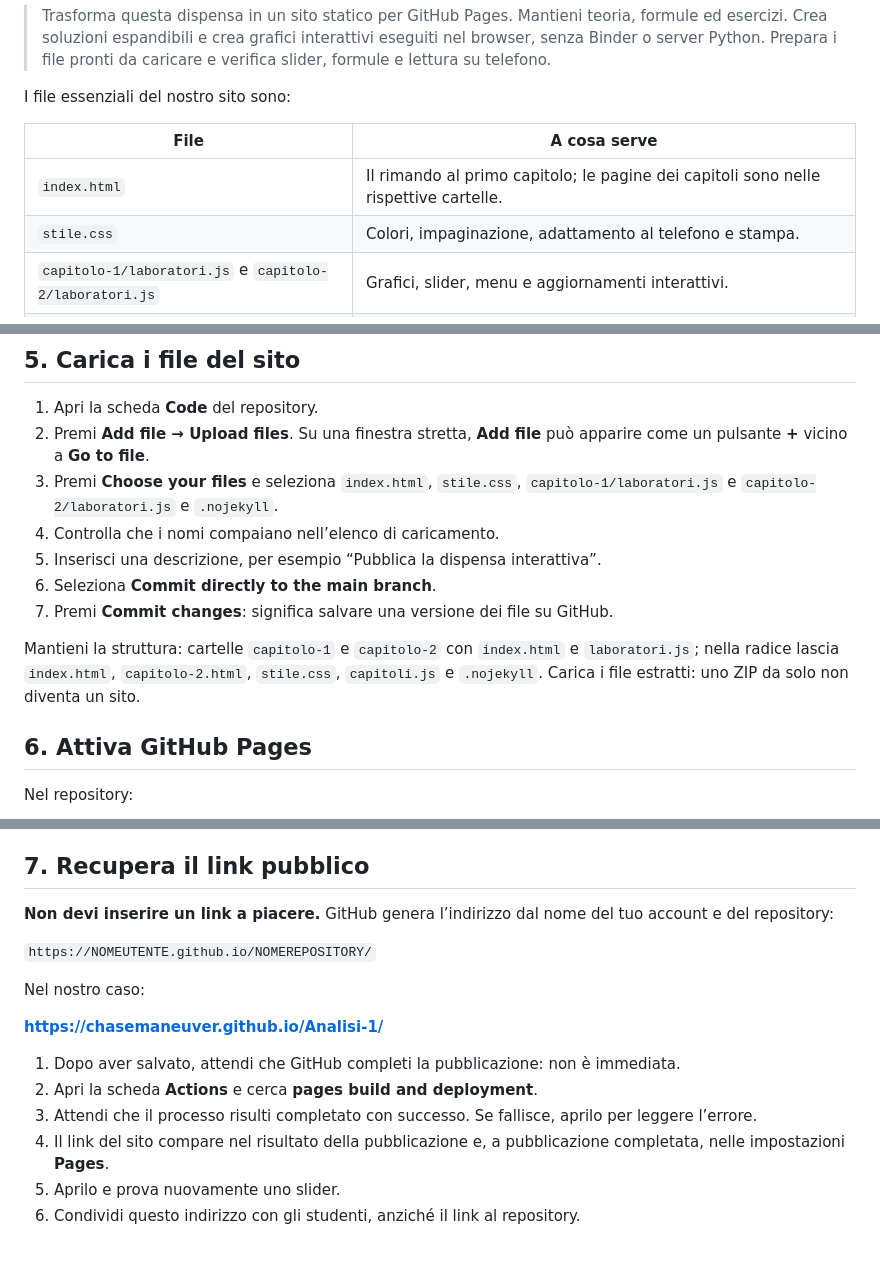
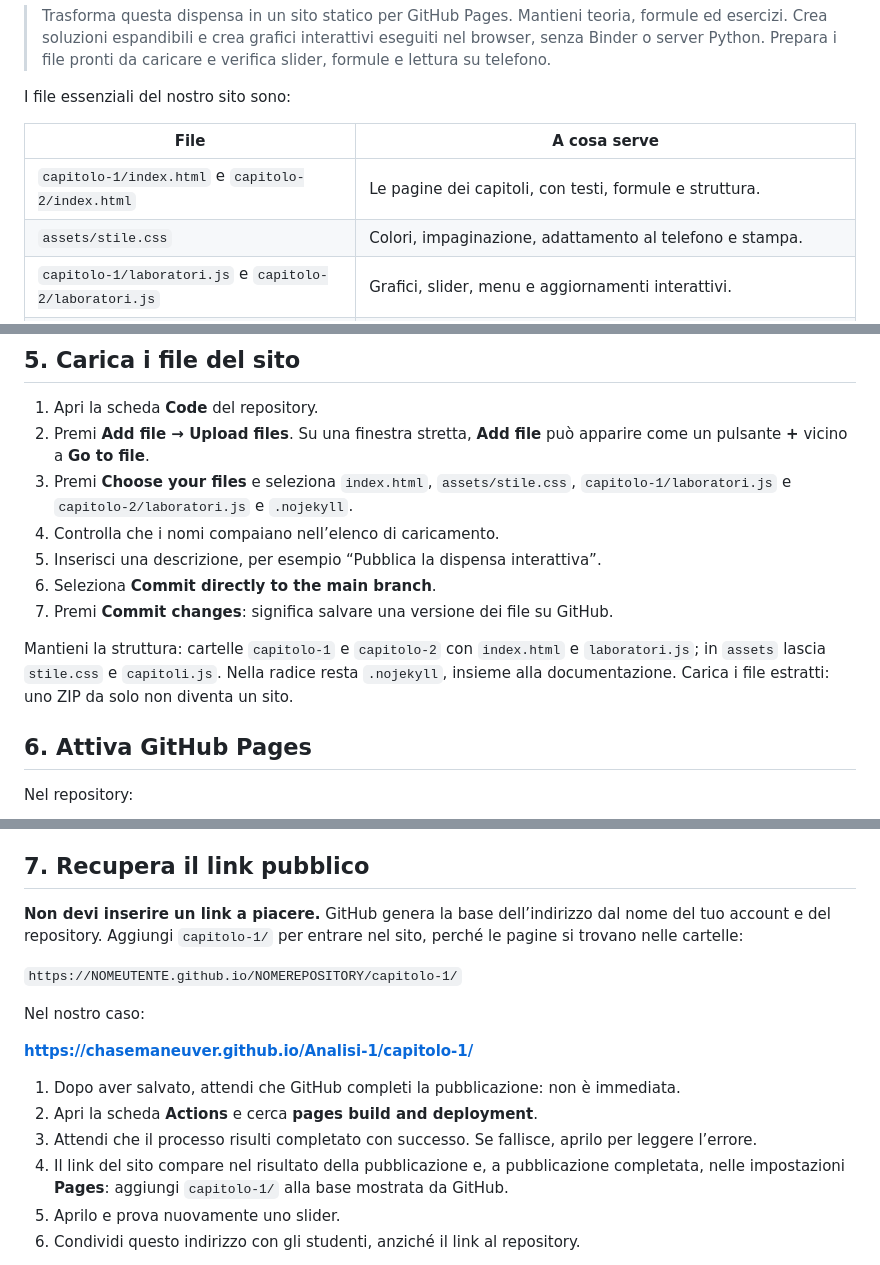
Before and after one commit to chasemaneuver/Analisi-1, a Markdown page: Come-costruire-il-tuo-sito.md, 3 parts joined by grey strips. Rendered like a GitHub page.

Commit message:
Fix links and file paths in site construction guide

```diff
--- a/Come-costruire-il-tuo-sito.md
+++ b/Come-costruire-il-tuo-sito.md
@@ -25,8 +25,8 @@ I file essenziali del nostro sito sono:
 
 | File | A cosa serve |
 |---|---|
-| `index.html` | Il rimando al primo capitolo; le pagine dei capitoli sono nelle rispettive cartelle. |
-| `stile.css` | Colori, impaginazione, adattamento al telefono e stampa. |
+| `capitolo-1/index.html` e `capitolo-2/index.html` | Le pagine dei capitoli, con testi, formule e struttura. |
+| `assets/stile.css` | Colori, impaginazione, adattamento al telefono e stampa. |
 | `capitolo-1/laboratori.js` e `capitolo-2/laboratori.js` | Grafici, slider, menu e aggiornamenti interattivi. |
 | `.nojekyll` | Un file vuoto che indica a GitHub di pubblicare direttamente i file, senza elaborarli con Jekyll. |
 
@@ -60,13 +60,13 @@ Il repository è la cartella online dei file. Il sito per gli studenti avrà un
 
 1. Apri la scheda **Code** del repository.
 2. Premi **Add file → Upload files**. Su una finestra stretta, **Add file** può apparire come un pulsante **+** vicino a **Go to file**.
-3. Premi **Choose your files** e seleziona `index.html`, `stile.css`, `capitolo-1/laboratori.js` e `capitolo-2/laboratori.js` e `.nojekyll`.
+3. Premi **Choose your files** e seleziona `index.html`, `assets/stile.css`, `capitolo-1/laboratori.js` e `capitolo-2/laboratori.js` e `.nojekyll`.
 4. Controlla che i nomi compaiano nell’elenco di caricamento.
 5. Inserisci una descrizione, per esempio “Pubblica la dispensa interattiva”.
 6. Seleziona **Commit directly to the main branch**.
 7. Premi **Commit changes**: significa salvare una versione dei file su GitHub.
 
-Mantieni la struttura: cartelle `capitolo-1` e `capitolo-2` con `index.html` e `laboratori.js`; nella radice lascia `index.html`, `capitolo-2.html`, `stile.css`, `capitoli.js` e `.nojekyll`. Carica i file estratti: uno ZIP da solo non diventa un sito.
+Mantieni la struttura: cartelle `capitolo-1` e `capitolo-2` con `index.html` e `laboratori.js`; in `assets` lascia `stile.css` e `capitoli.js`. Nella radice resta `.nojekyll`, insieme alla documentazione. Carica i file estratti: uno ZIP da solo non diventa un sito.
 
 ## 6. Attiva GitHub Pages
 
@@ -83,18 +83,18 @@ Queste sono le impostazioni del nostro sito. La cartella `/docs` è un’alterna
 
 ## 7. Recupera il link pubblico
 
-**Non devi inserire un link a piacere.** GitHub genera l’indirizzo dal nome del tuo account e del repository:
+**Non devi inserire un link a piacere.** GitHub genera la base dell’indirizzo dal nome del tuo account e del repository. Aggiungi `capitolo-1/` per entrare nel sito, perché le pagine si trovano nelle cartelle:
 
-`https://NOMEUTENTE.github.io/NOMEREPOSITORY/`
+`https://NOMEUTENTE.github.io/NOMEREPOSITORY/capitolo-1/`
 
 Nel nostro caso:
 
-**https://chasemaneuver.github.io/Analisi-1/**
+**https://chasemaneuver.github.io/Analisi-1/capitolo-1/**
 
 1. Dopo aver salvato, attendi che GitHub completi la pubblicazione: non è immediata.
 2. Apri la scheda **Actions** e cerca **pages build and deployment**.
 3. Attendi che il processo risulti completato con successo. Se fallisce, aprilo per leggere l’errore.
-4. Il link del sito compare nel risultato della pubblicazione e, a pubblicazione completata, nelle impostazioni **Pages**.
+4. Il link del sito compare nel risultato della pubblicazione e, a pubblicazione completata, nelle impostazioni **Pages**: aggiungi `capitolo-1/` alla base mostrata da GitHub.
 5. Aprilo e prova nuovamente uno slider.
 6. Condividi questo indirizzo con gli studenti, anziché il link al repository.
 
```
Also changed, not shown: other parts of Come-costruire-il-tuo-sito.md (+3 -3 lines).
